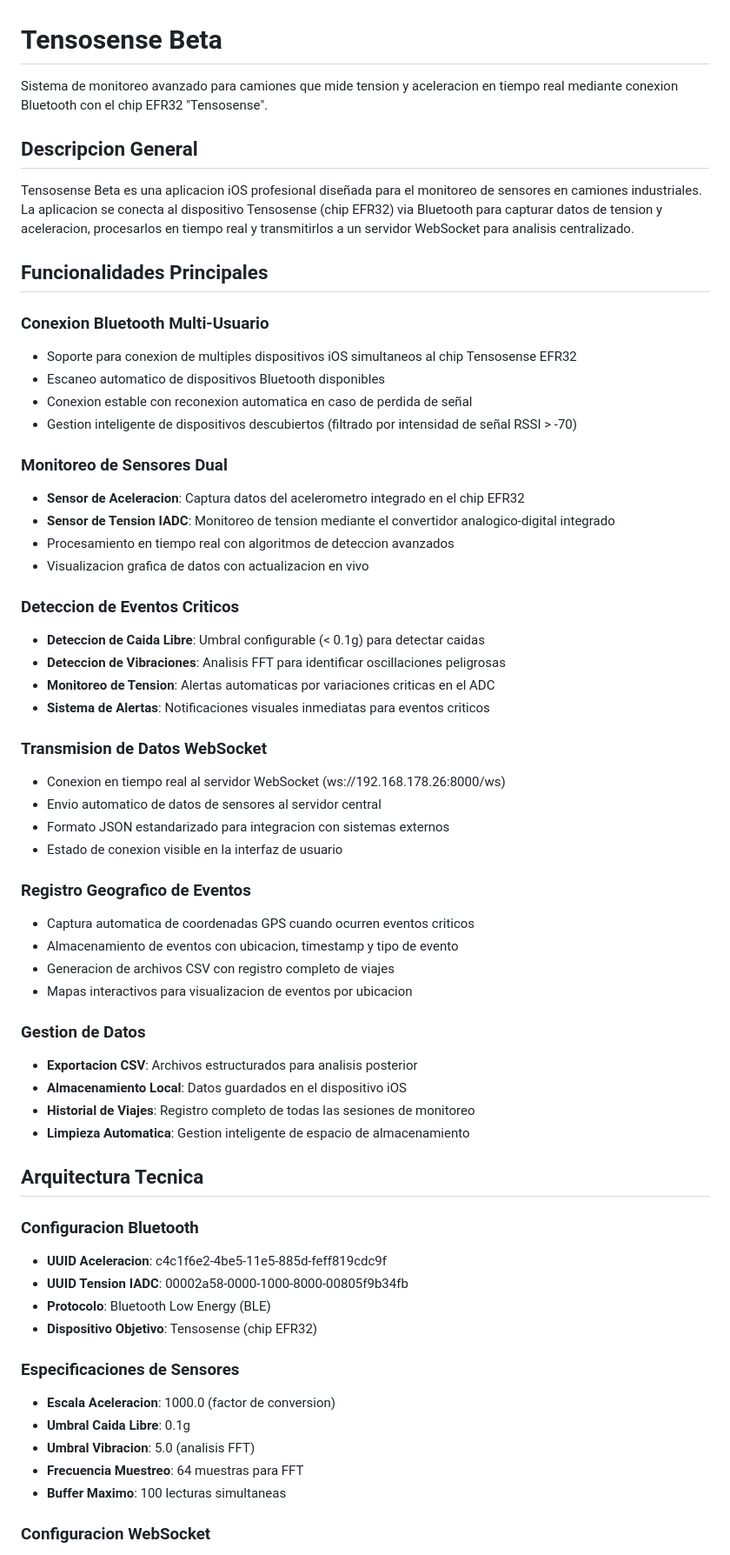
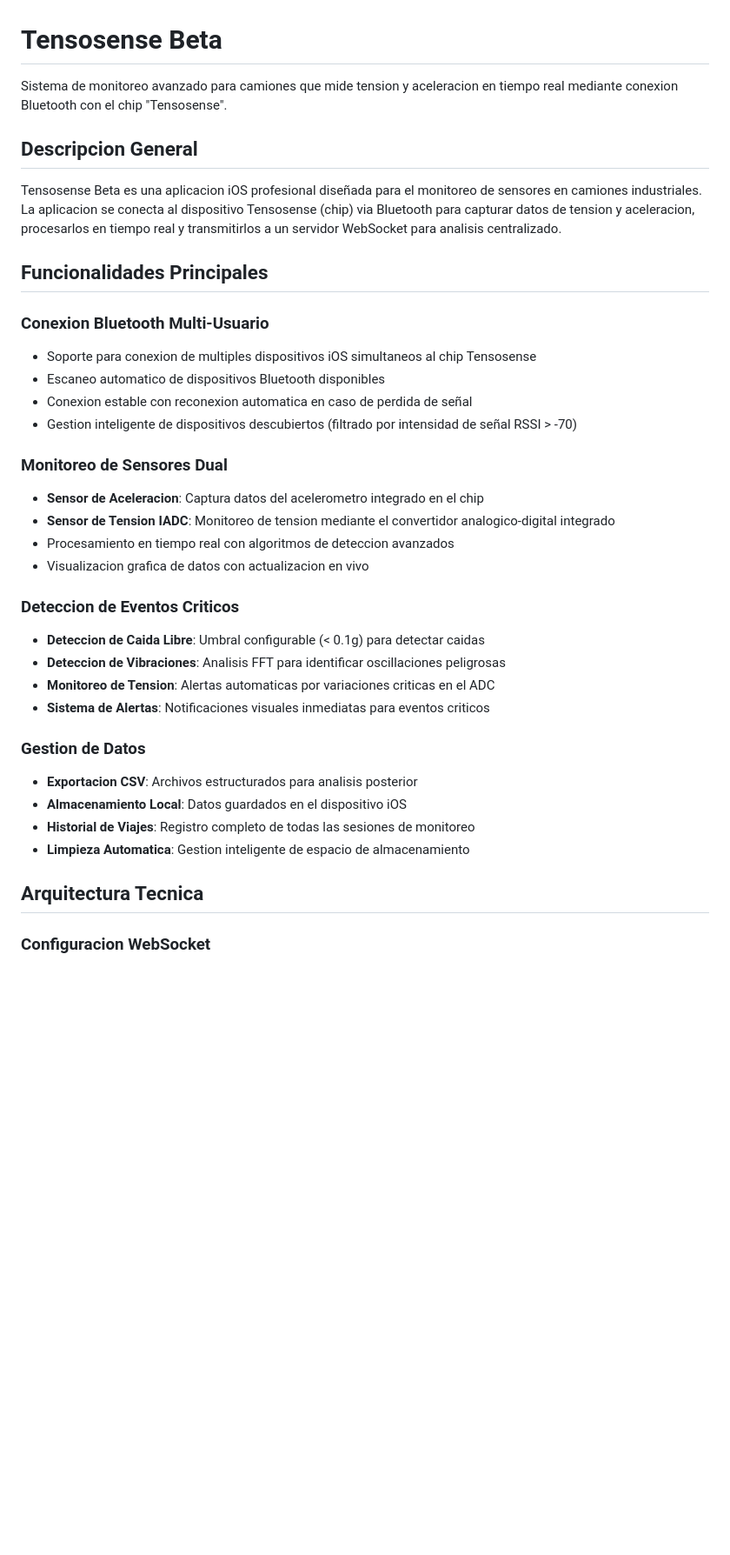
Before and after one commit to joeheinz/Tensosense-App, a Markdown page: IOS-App/README.md, the part around one of its changes. Shown at 87% size. Rendered like a GitHub page; blank space fills up the shorter version.

```diff
--- a/IOS-App/README.md
+++ b/IOS-App/README.md
@@ -1,21 +1,21 @@
 # Tensosense Beta
 
-Sistema de monitoreo avanzado para camiones que mide tension y aceleracion en tiempo real mediante conexion Bluetooth con el chip EFR32 "Tensosense".
+Sistema de monitoreo avanzado para camiones que mide tension y aceleracion en tiempo real mediante conexion Bluetooth con el chip "Tensosense".
 
 ## Descripcion General
 
-Tensosense Beta es una aplicacion iOS profesional diseñada para el monitoreo de sensores en camiones industriales. La aplicacion se conecta al dispositivo Tensosense (chip EFR32) via Bluetooth para capturar datos de tension y aceleracion, procesarlos en tiempo real y transmitirlos a un servidor WebSocket para analisis centralizado.
+Tensosense Beta es una aplicacion iOS profesional diseñada para el monitoreo de sensores en camiones industriales. La aplicacion se conecta al dispositivo Tensosense (chip) via Bluetooth para capturar datos de tension y aceleracion, procesarlos en tiempo real y transmitirlos a un servidor WebSocket para analisis centralizado.
 
 ## Funcionalidades Principales
 
 ### Conexion Bluetooth Multi-Usuario
-- Soporte para conexion de multiples dispositivos iOS simultaneos al chip Tensosense EFR32
+- Soporte para conexion de multiples dispositivos iOS simultaneos al chip Tensosense
 - Escaneo automatico de dispositivos Bluetooth disponibles
 - Conexion estable con reconexion automatica en caso de perdida de señal
 - Gestion inteligente de dispositivos descubiertos (filtrado por intensidad de señal RSSI > -70)
 
 ### Monitoreo de Sensores Dual
-- **Sensor de Aceleracion**: Captura datos del acelerometro integrado en el chip EFR32
+- **Sensor de Aceleracion**: Captura datos del acelerometro integrado en el chip
 - **Sensor de Tension IADC**: Monitoreo de tension mediante el convertidor analogico-digital integrado
 - Procesamiento en tiempo real con algoritmos de deteccion avanzados
 - Visualizacion grafica de datos con actualizacion en vivo
@@ -26,17 +26,6 @@ Tensosense Beta es una aplicacion iOS profesional diseñada para el monitoreo de
 - **Monitoreo de Tension**: Alertas automaticas por variaciones criticas en el ADC
 - **Sistema de Alertas**: Notificaciones visuales inmediatas para eventos criticos
 
-### Transmision de Datos WebSocket
-- Conexion en tiempo real al servidor WebSocket (ws://192.168.178.26:8000/ws)
-- Envio automatico de datos de sensores al servidor central
-- Formato JSON estandarizado para integracion con sistemas externos
-- Estado de conexion visible en la interfaz de usuario
-
-### Registro Geografico de Eventos
-- Captura automatica de coordenadas GPS cuando ocurren eventos criticos
-- Almacenamiento de eventos con ubicacion, timestamp y tipo de evento
-- Generacion de archivos CSV con registro completo de viajes
-- Mapas interactivos para visualizacion de eventos por ubicacion
 
 ### Gestion de Datos
 - **Exportacion CSV**: Archivos estructurados para analisis posterior
@@ -46,18 +35,6 @@ Tensosense Beta es una aplicacion iOS profesional diseñada para el monitoreo de
 
 ## Arquitectura Tecnica
 
-### Configuracion Bluetooth
-- **UUID Aceleracion**: c4c1f6e2-4be5-11e5-885d-feff819cdc9f
-- **UUID Tension IADC**: 00002a58-0000-1000-8000-00805f9b34fb
-- **Protocolo**: Bluetooth Low Energy (BLE)
-- **Dispositivo Objetivo**: Tensosense (chip EFR32)
-
-### Especificaciones de Sensores
-- **Escala Aceleracion**: 1000.0 (factor de conversion)
-- **Umbral Caida Libre**: 0.1g
-- **Umbral Vibracion**: 5.0 (analisis FFT)
-- **Frecuencia Muestreo**: 64 muestras para FFT
-- **Buffer Maximo**: 100 lecturas simultaneas
 
 ### Configuracion WebSocket
 - **URL Servidor**: ws://192.168.178.26:8000/ws
```
Also changed, not shown: other parts of IOS-App/README.md (+6 -12 lines).
